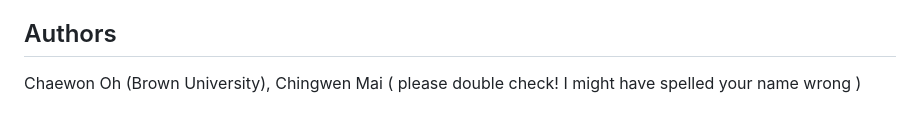
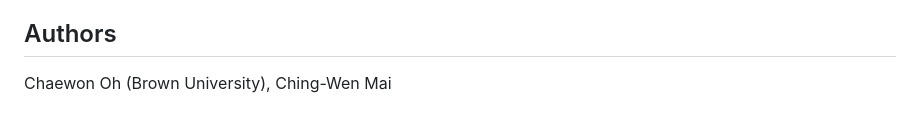
Before and after one commit to chewon1102/ENAR-Breast-Cancer-, a Markdown page: README.md, the part around the change. Rendered like a GitHub page.

Commit message:
Correct spelling of Ching-Wen Mai in README

```diff
--- a/README.md
+++ b/README.md
@@ -53,4 +53,4 @@ The model integrating all omics layers achieved the highest performance with a c
 Kaplan-Meier curves and risk table demonstrate clear separation between predicted risk groups.
 
 ## Authors
-Chaewon Oh (Brown University), Chingwen Mai ( please double check! I might have spelled your name wrong )
+Chaewon Oh (Brown University), Ching-Wen Mai
```
